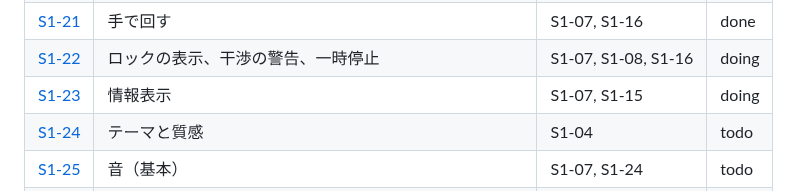
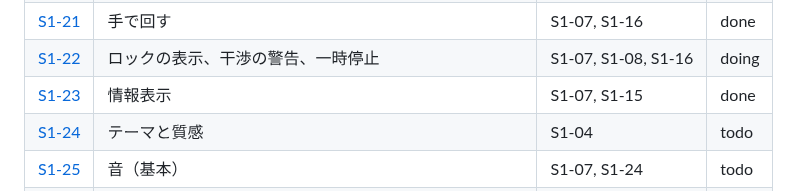
Before and after one commit to tforce7171/gear-simulator, a Markdown page: docs/tasks/README.md, the part around the change. Rendered like a GitHub page.

Commit message:
docs(S1-23): 完了にする
Co-Authored-By: Claude Opus 5.5 <noreply@anthropic.com>

```diff
--- a/docs/tasks/README.md
+++ b/docs/tasks/README.md
@@ -44,7 +44,7 @@
 | [S1-20](stage1/20-property-editing.md) | プロパティの編集（歯数、モーター） | S1-07, S1-16 | done |
 | [S1-21](stage1/21-hand-rotation.md) | 手で回す | S1-07, S1-16 | done |
 | [S1-22](stage1/22-lock-interference-pause.md) | ロックの表示、干渉の警告、一時停止 | S1-07, S1-08, S1-16 | doing |
-| [S1-23](stage1/23-info-overlay.md) | 情報表示 | S1-07, S1-15 | doing |
+| [S1-23](stage1/23-info-overlay.md) | 情報表示 | S1-07, S1-15 | done |
 | [S1-24](stage1/24-themes.md) | テーマと質感 | S1-04 | todo |
 | [S1-25](stage1/25-audio-basic.md) | 音（基本） | S1-07, S1-24 | todo |
 | [S1-26](stage1/26-audio-spatial.md) | 音（空間） | S1-13, S1-25 | todo |
```
Also changed, not shown: 1 other file.
